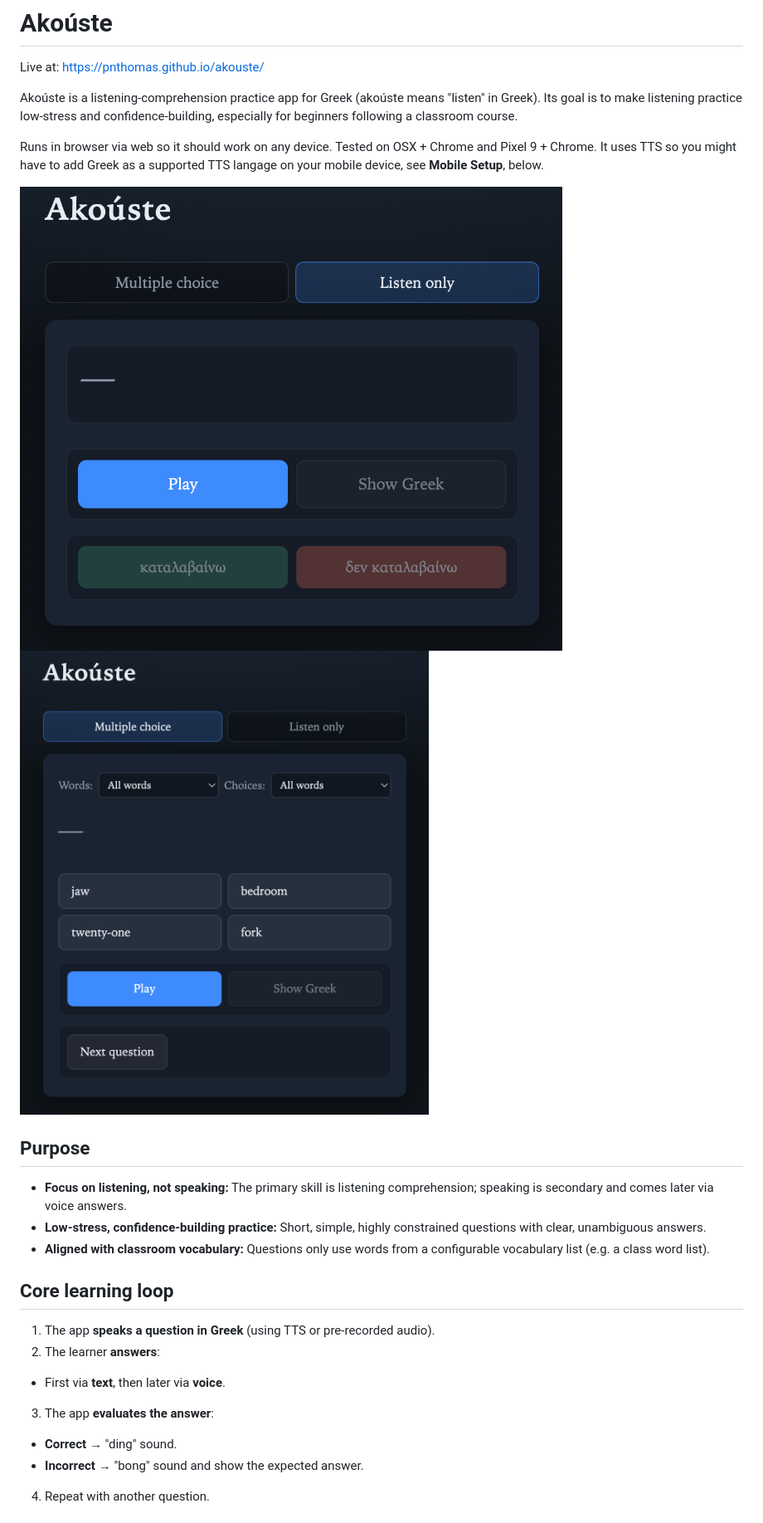
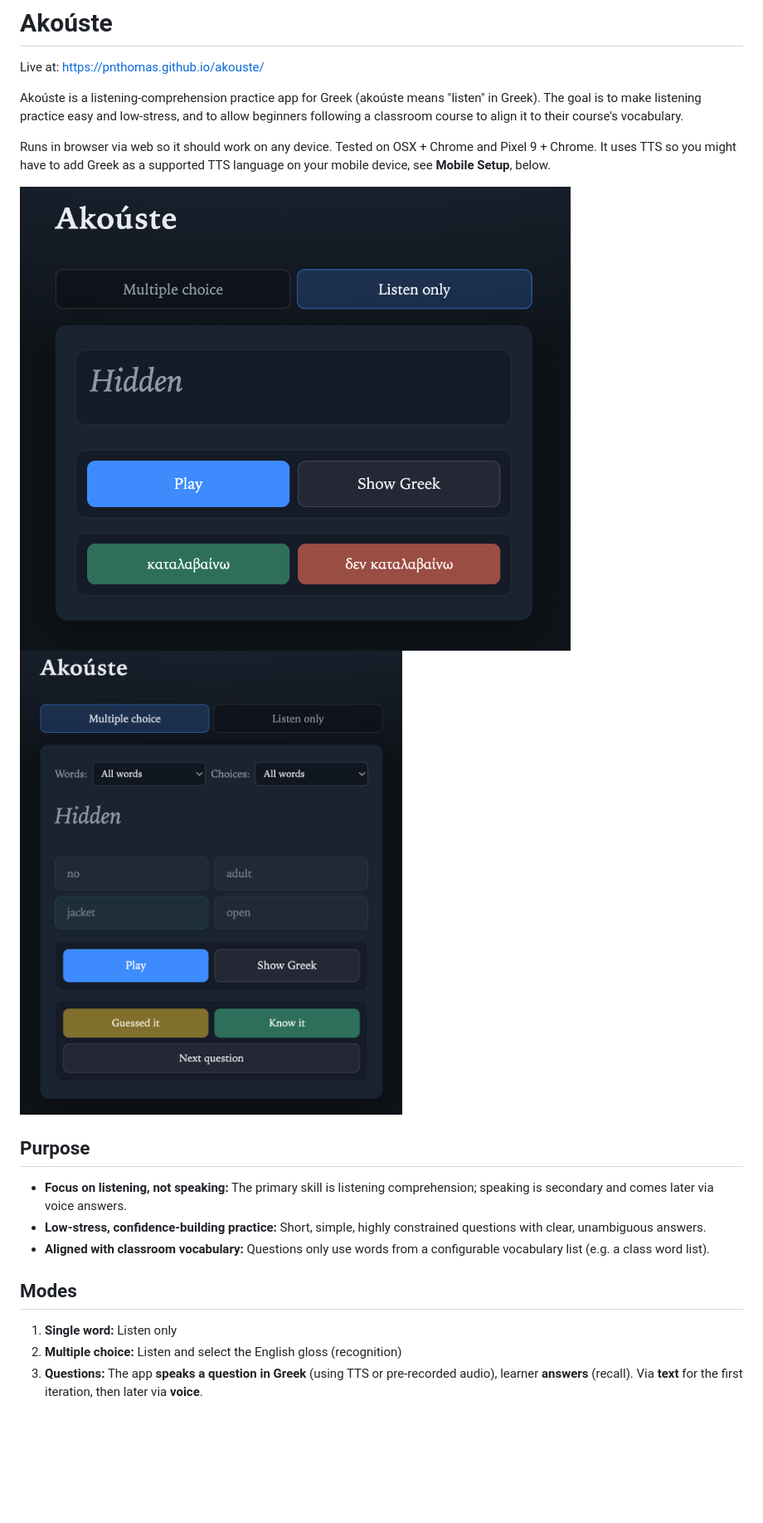
Before and after one commit to pnthomas/akouste, a Markdown page: README.md, the part around one of its changes. Shown at 83% size. GitHub-like rendering; pictures changed too: docs/listen_mode.png, docs/multiple_choice_mode.png; blank space fills up the shorter version.

```diff
--- a/README.md
+++ b/README.md
@@ -2,9 +2,9 @@
 
 Live at: [https://pnthomas.github.io/akouste/](https://pnthomas.github.io/akouste/)
 
-Akoúste is a listening-comprehension practice app for Greek (akoúste means "listen" in Greek). Its goal is to make listening practice low-stress and confidence-building, especially for beginners following a classroom course.
+Akoúste is a listening-comprehension practice app for Greek (akoúste means "listen" in Greek). The goal is to make listening practice easy and low-stress, and to allow beginners following a classroom course to align it to their course's vocabulary.
 
-Runs in browser via web so it should work on any device. Tested on OSX + Chrome and Pixel 9 + Chrome. It uses TTS so you might have to add Greek as a supported TTS langage on your mobile device, see **Mobile Setup**, below.
+Runs in browser via web so it should work on any device. Tested on OSX + Chrome and Pixel 9 + Chrome. It uses TTS so you might have to add Greek as a supported TTS language on your mobile device, see **Mobile Setup**, below.
 
 ![Listen Only](docs/listen_mode.png)
 ![Multiple Choice](docs/multiple_choice_mode.png)
@@ -15,13 +15,9 @@ Runs in browser via web so it should work on any device. Tested on OSX + Chrome
 - **Low-stress, confidence-building practice:** Short, simple, highly constrained questions with clear, unambiguous answers.
 - **Aligned with classroom vocabulary:** Questions only use words from a configurable vocabulary list (e.g. a class word list).
 
-## Core learning loop
+## Modes
 
-1. The app **speaks a question in Greek** (using TTS or pre-recorded audio).
-2. The learner **answers**:
-  - First via **text**, then later via **voice**.
-3. The app **evaluates the answer**:
-  - **Correct** → "ding" sound.
-  - **Incorrect** → "bong" sound and show the expected answer.
-4. Repeat with another question.
+1. **Single word:** Listen only
+2. **Multiple choice:** Listen and select the English gloss (recognition)
+3. **Questions:** The app **speaks a question in Greek** (using TTS or pre-recorded audio), learner **answers** (recall). Via **text** for the first iteration, then later via **voice**.
 
```
Also changed, not shown: other parts of README.md (+27 -21 lines), .cursor/plans/roadmap.md (+1 -1 lines), 8 other files.
